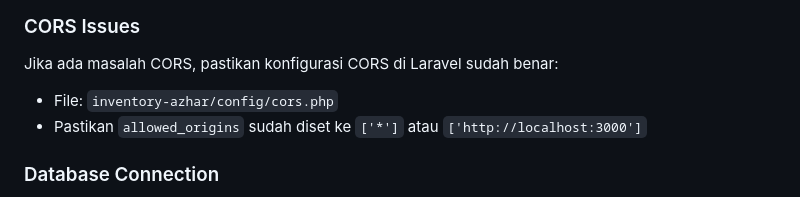
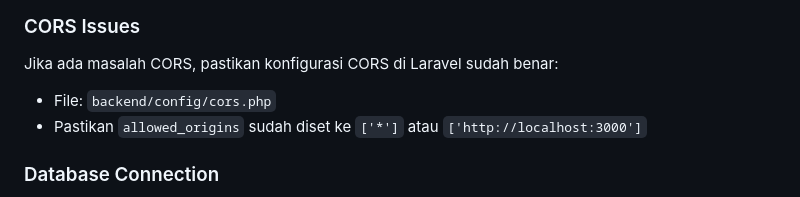
Before and after one commit to gunturmaulanap/azhar-material, a Markdown page: README.md, the part around the change. Drawn GitHub-style.

Commit message:
auto-commit for 5dbf3626-a1a9-49cd-94bf-19685c5ffdc7

```diff
--- a/README.md
+++ b/README.md
@@ -212,7 +212,7 @@ Frontend React mengambil data dari backend Laravel melalui API endpoints:
 
 ### CORS Issues
 Jika ada masalah CORS, pastikan konfigurasi CORS di Laravel sudah benar:
-- File: `inventory-azhar/config/cors.php`
+- File: `backend/config/cors.php`
 - Pastikan `allowed_origins` sudah diset ke `['*']` atau `['http://localhost:3000']`
 
 ### Database Connection
```
